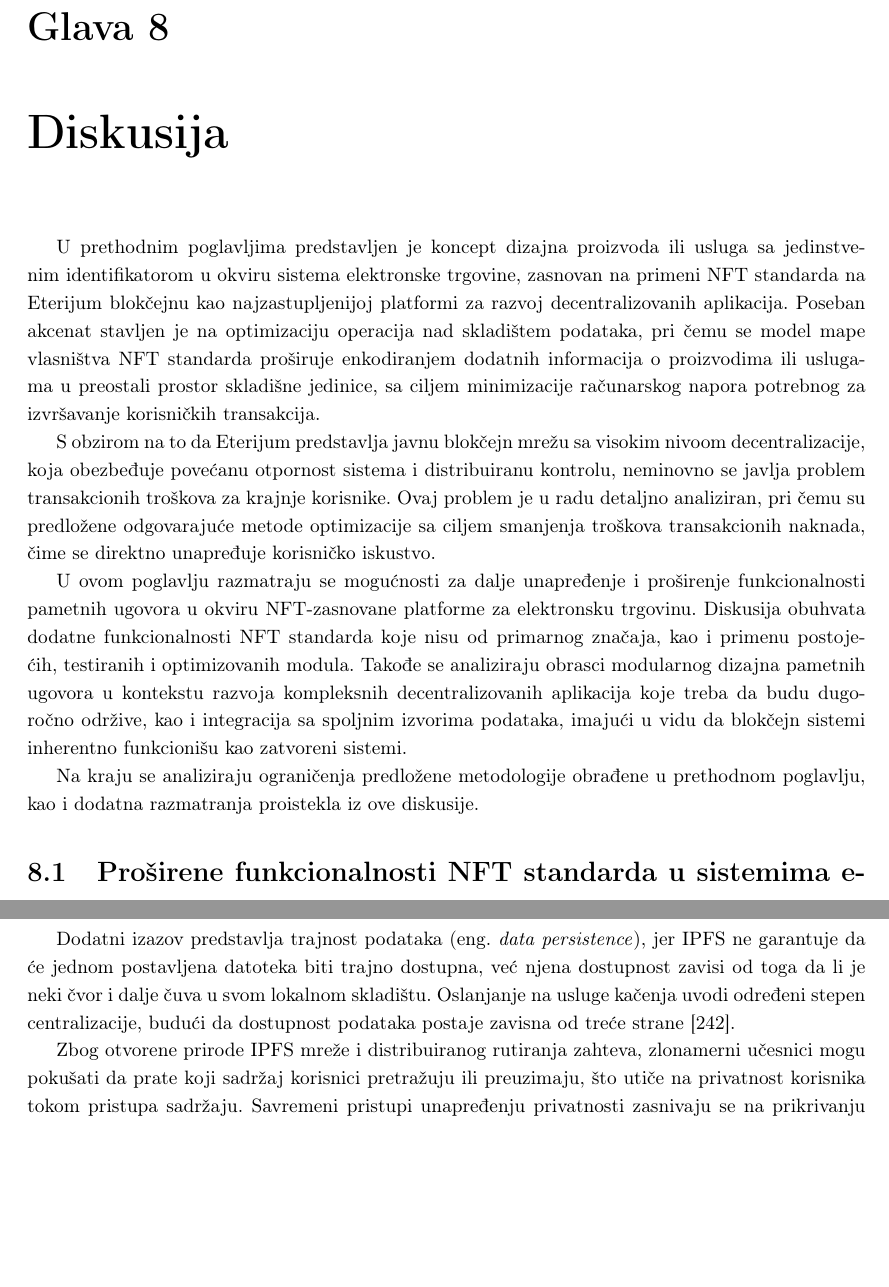
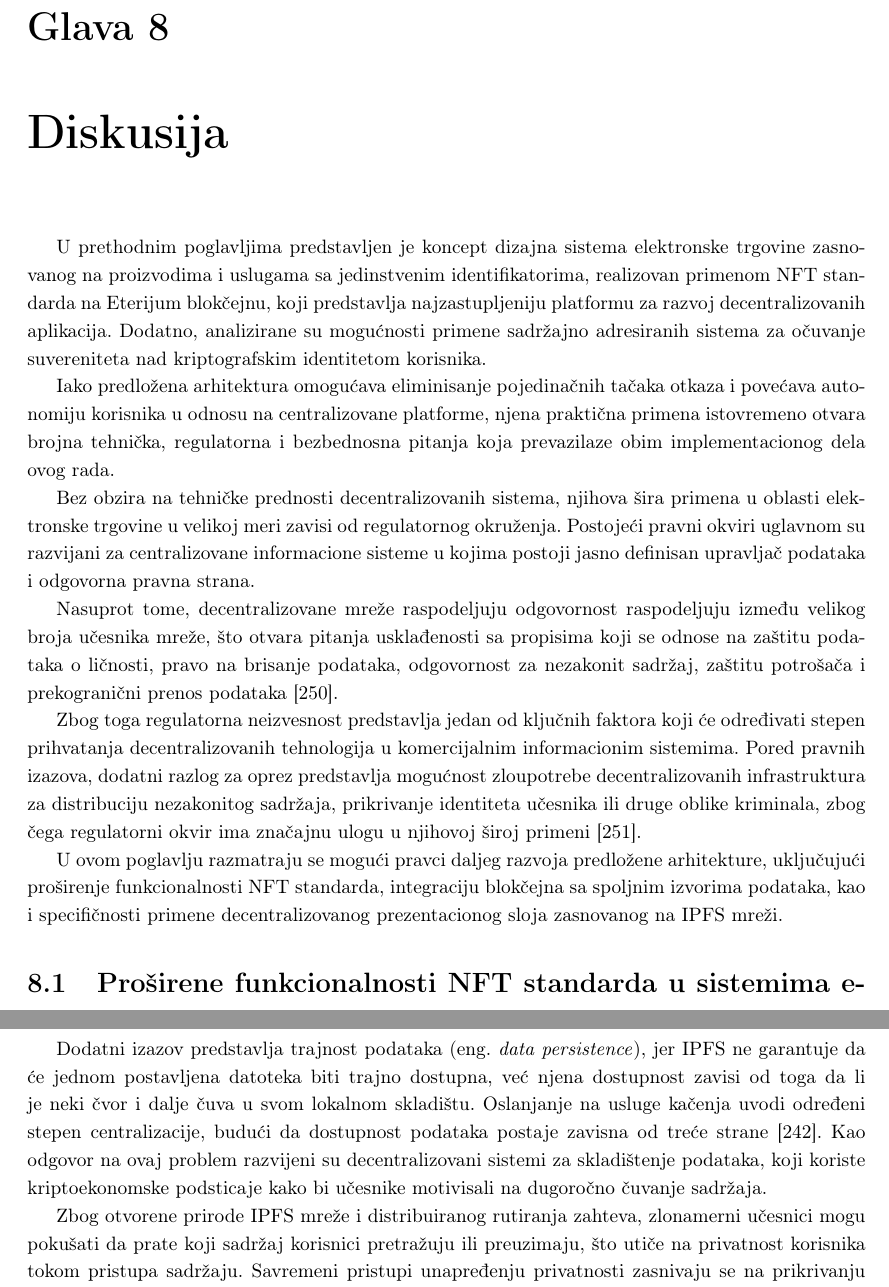
Before and after one commit to kaseen/disertacija, a LaTeX book (main.tex, which reads chapters/chapter8/chapter8.tex): two parts of pages 130 and 135 of 152 before the commit and two parts of pages 130 and 135 of 153 after it, joined at a grey line, cut so that both start at the same text, the shorter picture padded with empty space. Compiled offline with pdfLaTeX.

Commit message:
(412h) Zavrsena diskusija

```diff
--- a/chapters/chapter8/chapter8.tex
+++ b/chapters/chapter8/chapter8.tex
@@ -1,11 +1,15 @@
 \chapter{Diskusija}
-U prethodnim poglavljima predstavljen je koncept dizajna proizvoda ili usluga sa jedinstvenim identifikatorom u okviru sistema elektronske trgovine, zasnovan na primeni NFT standarda na Eterijum blokčejnu kao najzastupljenijoj platformi za razvoj decentralizovanih aplikacija. Poseban akcenat stavljen je na optimizaciju operacija nad skladištem podataka, pri čemu se model mape vlasništva NFT standarda proširuje enkodiranjem dodatnih informacija o proizvodima ili uslugama u preostali prostor skladišne jedinice, sa ciljem minimizacije računarskog napora potrebnog za izvršavanje korisničkih transakcija.
+U prethodnim poglavljima predstavljen je koncept dizajna sistema elektronske trgovine zasnovanog na proizvodima i uslugama sa jedinstvenim identifikatorima, realizovan primenom NFT standarda na Eterijum blokčejnu, koji predstavlja najzastupljeniju platformu za razvoj decentralizovanih aplikacija. Dodatno, analizirane su mogućnosti primene sadržajno adresiranih sistema za očuvanje suvereniteta nad kriptografskim identitetom korisnika.
 
-S obzirom na to da Eterijum predstavlja javnu blokčejn mrežu sa visokim nivoom decentralizacije, koja obezbeđuje povećanu otpornost sistema i distribuiranu kontrolu, neminovno se javlja problem transakcionih troškova za krajnje korisnike. Ovaj problem je u radu detaljno analiziran, pri čemu su predložene odgovarajuće metode optimizacije sa ciljem smanjenja troškova transakcionih naknada, čime se direktno unapređuje korisničko iskustvo.
+Iako predložena arhitektura omogućava eliminisanje pojedinačnih tačaka otkaza i povećava autonomiju korisnika u odnosu na centralizovane platforme, njena praktična primena istovremeno otvara brojna tehnička, regulatorna i bezbednosna pitanja koja prevazilaze obim implementacionog dela ovog rada.
 
-U ovom poglavlju razmatraju se mogućnosti za dalje unapređenje i proširenje funkcionalnosti pametnih ugovora u okviru NFT-zasnovane platforme za elektronsku trgovinu. Diskusija obuhvata dodatne funkcionalnosti NFT standarda koje nisu od primarnog značaja, kao i primenu postojećih, testiranih i optimizovanih modula. Takođe se analiziraju obrasci modularnog dizajna pametnih ugovora u kontekstu razvoja kompleksnih decentralizovanih aplikacija koje treba da budu dugoročno održive, kao i integracija sa spoljnim izvorima podataka, imajući u vidu da blokčejn sistemi inherentno funkcionišu kao zatvoreni sistemi.
+Bez obzira na tehničke prednosti decentralizovanih sistema, njihova šira primena u oblasti elektronske trgovine u velikoj meri zavisi od regulatornog okruženja. Postojeći pravni okviri uglavnom su razvijani za centralizovane informacione sisteme u kojima postoji jasno definisan upravljač podataka i odgovorna pravna strana.
 
-Na kraju se analiziraju ograničenja predložene metodologije obrađene u prethodnom poglavlju, kao i dodatna razmatranja proistekla iz ove diskusije.
+Nasuprot tome, decentralizovane mreže raspodeljuju odgovornost raspodeljuju između velikog broja učesnika mreže, što otvara pitanja usklađenosti sa propisima koji se odnose na zaštitu podataka o ličnosti, pravo na brisanje podataka, odgovornost za nezakonit sadržaj, zaštitu potrošača i prekogranični prenos podataka \cite{wright2015decentralized}.
+
+Zbog toga regulatorna neizvesnost predstavlja jedan od ključnih faktora koji će određivati stepen prihvatanja decentralizovanih tehnologija u komercijalnim informacionim sistemima. Pored pravnih izazova, dodatni razlog za oprez predstavlja mogućnost zloupotrebe decentralizovanih infrastruktura za distribuciju nezakonitog sadržaja, prikrivanje identiteta učesnika ili druge oblike kriminala, zbog čega regulatorni okvir ima značajnu ulogu u njihovoj široj primeni \cite{europol2026iocta}.
+
+U ovom poglavlju razmatraju se mogući pravci daljeg razvoja predložene arhitekture, uključujući proširenje funkcionalnosti NFT standarda, integraciju blokčejna sa spoljnim izvorima podataka, kao i specifičnosti primene decentralizovanog prezentacionog sloja zasnovanog na IPFS mreži.
 
 \section{Proširene funkcionalnosti NFT standarda u sistemima e-trgovine}
 NFT standardi takođe predviđaju mehanizam tzv. zakačaljki \eng{hooks}, odnosno funkcija koje se pozivaju pre i nakon svake osnovne operacije, kroz interne funkcije \textit{\_beforeTokenTransfer} i \textit{\_afterTokenTransfer}. Ove funkcije su podrazumevano prazne, ali omogućavaju proširenje osnovnog ponašanja bez izmene standardne logike. Na primer, pre izvršenja prenosa može se implementirati dodatna provera autorizacije, kojom se potvrđuje da pošiljalac ili primalac pripada unapred definisanoj grupi korisnika.
@@ -91,7 +95,7 @@ Jedan od pristupa za ublažavanje ovog problema jeste uvođenje keširanja na pr
 
 Slično tome, određeno vreme je potrebno i da mreža utvrdi da traženi sadržaj ne postoji ni na jednom čvoru jer postoji određeno vreme potrebno za završetak procesa pretrage. Upit mora biti prosleđen između čvorova sve dok se ne pronađe odgovarajući sadržaj ili dok mreža ne zaključi da nijedan poznati čvor ne poseduje traženi CID, što predstavlja dodatni izvor vremena odaziva u odnosu na klasične centralizovane sisteme.
 
-Dodatni izazov predstavlja trajnost podataka \eng{data persistence}, jer IPFS ne garantuje da će jednom postavljena datoteka biti trajno dostupna, već njena dostupnost zavisi od toga da li je neki čvor i dalje čuva u svom lokalnom skladištu. Oslanjanje na usluge kačenja uvodi određeni stepen centralizacije, budući da dostupnost podataka postaje zavisna od treće strane \cite{lamichhane2024verifiable}.
+Dodatni izazov predstavlja trajnost podataka \eng{data persistence}, jer IPFS ne garantuje da će jednom postavljena datoteka biti trajno dostupna, već njena dostupnost zavisi od toga da li je neki čvor i dalje čuva u svom lokalnom skladištu. Oslanjanje na usluge kačenja uvodi određeni stepen centralizacije, budući da dostupnost podataka postaje zavisna od treće strane \cite{lamichhane2024verifiable}. Kao odgovor na ovaj problem razvijeni su decentralizovani sistemi za skladištenje podataka, koji koriste kriptoekonomske podsticaje kako bi učesnike motivisali na dugoročno čuvanje sadržaja.
 
 Zbog otvorene prirode IPFS mreže i distribuiranog rutiranja zahteva, zlonamerni učesnici mogu pokušati da prate koji sadržaj korisnici pretražuju ili preuzimaju, što utiče na privatnost korisnika tokom pristupa sadržaju. Savremeni pristupi unapređenju privatnosti zasnivaju se na prikrivanju identiteta korisnika i/ili sadržaja tokom procesa pronalaženja podataka, čime se otežava povezivanje zahteva sa konkretnim učesnicima mreže \cite{katsantas2024enhancing}, bez oslanjanja na pouzdane treće strane.
 
```
Also changed, not shown: references.bib (+22 -6 lines), README.md, 1 other file.
